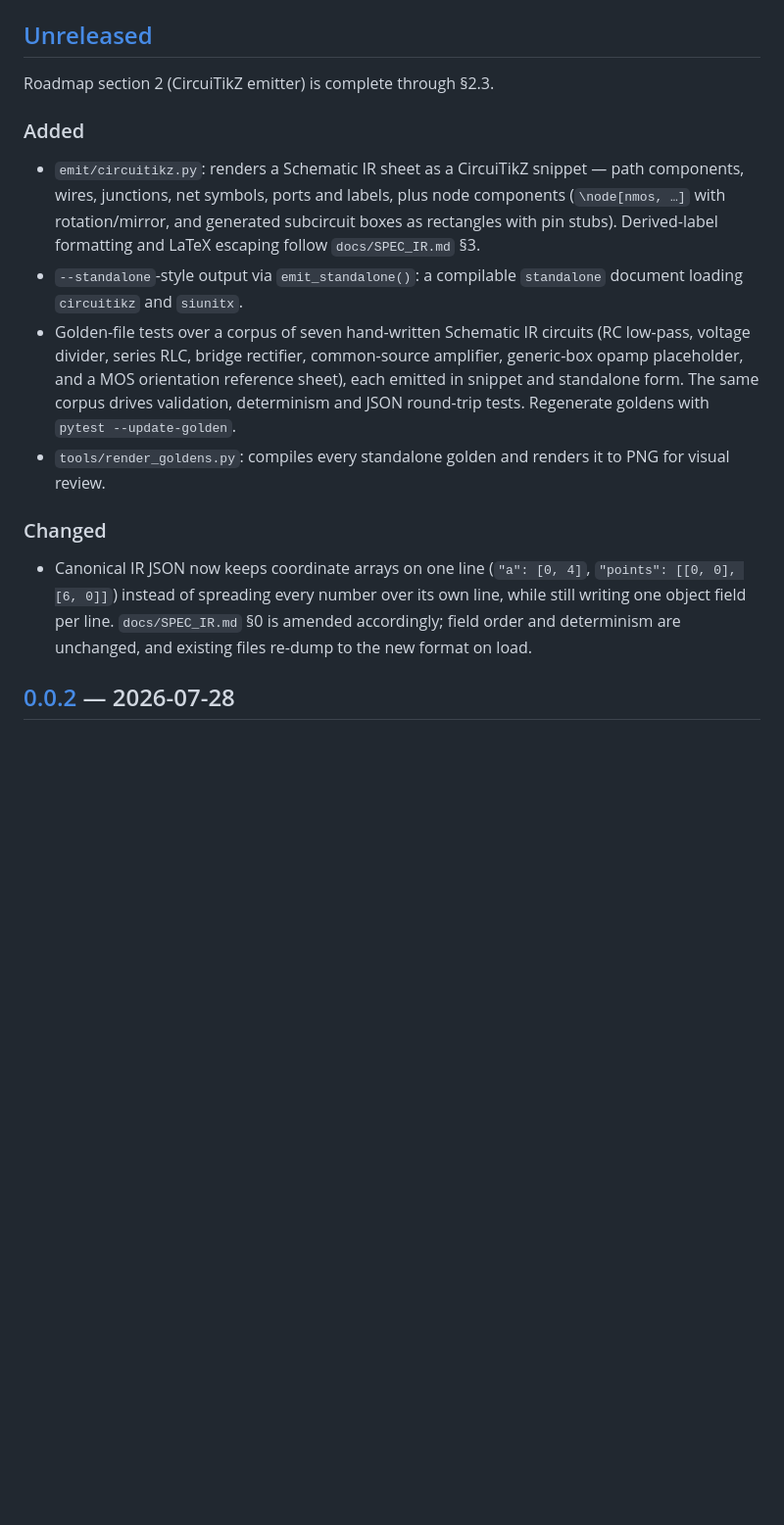
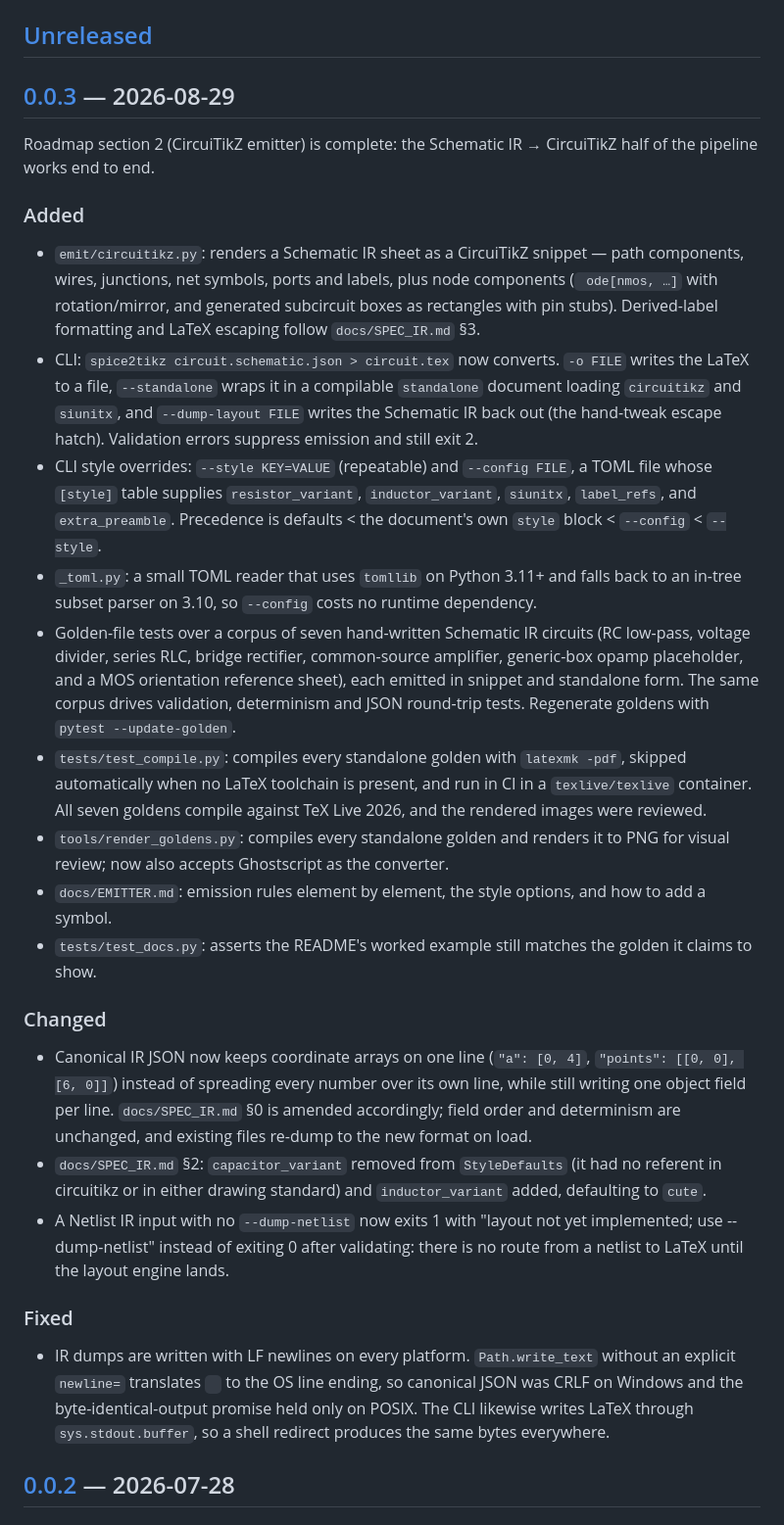
Before and after one commit to PeterJones7/spice2tikz, a Markdown page: CHANGELOG.md, the part around one of its changes. Shown at 98% size. Rendered like a GitHub page; blank space fills up the shorter version.

```diff
--- a/CHANGELOG.md
+++ b/CHANGELOG.md
@@ -9,25 +9,48 @@ minor releases.
 
 ## [Unreleased]
 
-Roadmap section 2 (CircuiTikZ emitter) is complete through §2.3.
+## [0.0.3] — 2026-08-29
+
+Roadmap section 2 (CircuiTikZ emitter) is complete: the Schematic IR →
+CircuiTikZ half of the pipeline works end to end.
 
 ### Added
 
 - `emit/circuitikz.py`: renders a Schematic IR sheet as a CircuiTikZ snippet —
   path components, wires, junctions, net symbols, ports and labels, plus node
-  components (`\node[nmos, …]` with rotation/mirror, and generated subcircuit
+  components (`
+ode[nmos, …]` with rotation/mirror, and generated subcircuit
   boxes as rectangles with pin stubs). Derived-label formatting and LaTeX
   escaping follow `docs/SPEC_IR.md` §3.
-- `--standalone`-style output via `emit_standalone()`: a compilable
-  `standalone` document loading `circuitikz` and `siunitx`.
+- CLI: `spice2tikz circuit.schematic.json > circuit.tex` now converts.
+  `-o FILE` writes the LaTeX to a file, `--standalone` wraps it in a
+  compilable `standalone` document loading `circuitikz` and `siunitx`, and
+  `--dump-layout FILE` writes the Schematic IR back out (the hand-tweak escape
+  hatch). Validation errors suppress emission and still exit 2.
+- CLI style overrides: `--style KEY=VALUE` (repeatable) and `--config FILE`, a
+  TOML file whose `[style]` table supplies `resistor_variant`,
+  `inductor_variant`, `siunitx`, `label_refs`, and `extra_preamble`.
+  Precedence is defaults < the document's own `style` block < `--config` <
+  `--style`.
+- `_toml.py`: a small TOML reader that uses `tomllib` on Python 3.11+ and falls
+  back to an in-tree subset parser on 3.10, so `--config` costs no runtime
+  dependency.
 - Golden-file tests over a corpus of seven hand-written Schematic IR circuits
   (RC low-pass, voltage divider, series RLC, bridge rectifier, common-source
   amplifier, generic-box opamp placeholder, and a MOS orientation reference
   sheet), each emitted in snippet and standalone form. The same corpus drives
   validation, determinism and JSON round-trip tests. Regenerate goldens with
   `pytest --update-golden`.
+- `tests/test_compile.py`: compiles every standalone golden with
+  `latexmk -pdf`, skipped automatically when no LaTeX toolchain is present, and
+  run in CI in a `texlive/texlive` container. All seven goldens compile against
+  TeX Live 2026, and the rendered images were reviewed.
 - `tools/render_goldens.py`: compiles every standalone golden and renders it to
-  PNG for visual review.
+  PNG for visual review; now also accepts Ghostscript as the converter.
+- `docs/EMITTER.md`: emission rules element by element, the style options, and
+  how to add a symbol.
+- `tests/test_docs.py`: asserts the README's worked example still matches the
+  golden it claims to show.
 
 ### Changed
 
@@ -36,6 +59,21 @@ Roadmap section 2 (CircuiTikZ emitter) is complete through §2.3.
   number over its own line, while still writing one object field per line.
   `docs/SPEC_IR.md` §0 is amended accordingly; field order and determinism are
   unchanged, and existing files re-dump to the new format on load.
+- `docs/SPEC_IR.md` §2: `capacitor_variant` removed from `StyleDefaults` (it
+  had no referent in circuitikz or in either drawing standard) and
+  `inductor_variant` added, defaulting to `cute`.
+- A Netlist IR input with no `--dump-netlist` now exits 1 with "layout not yet
+  implemented; use --dump-netlist" instead of exiting 0 after validating: there
+  is no route from a netlist to LaTeX until the layout engine lands.
+
+### Fixed
+
+- IR dumps are written with LF newlines on every platform. `Path.write_text`
+  without an explicit `newline=` translates `
+` to the OS line ending, so
+  canonical JSON was CRLF on Windows and the byte-identical-output promise held
+  only on POSIX. The CLI likewise writes LaTeX through `sys.stdout.buffer`, so
+  a shell redirect produces the same bytes everywhere.
 
 ## [0.0.2] — 2026-07-28
 
```
Also changed, not shown: other parts of CHANGELOG.md (+2 -1 lines), README.md (+83 -16 lines), docs/images/rc_lowpass.png (added), 2 other files.
